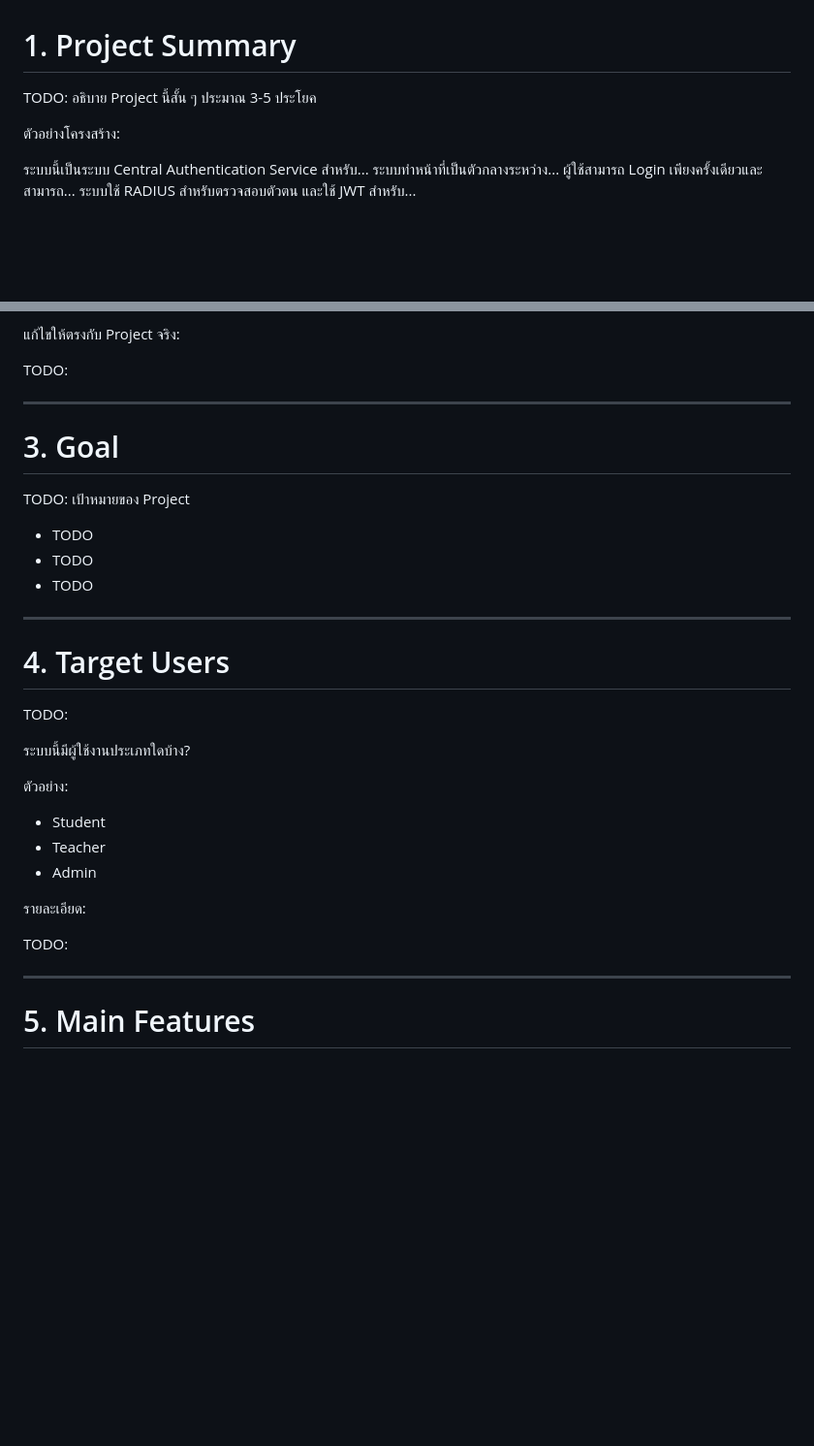
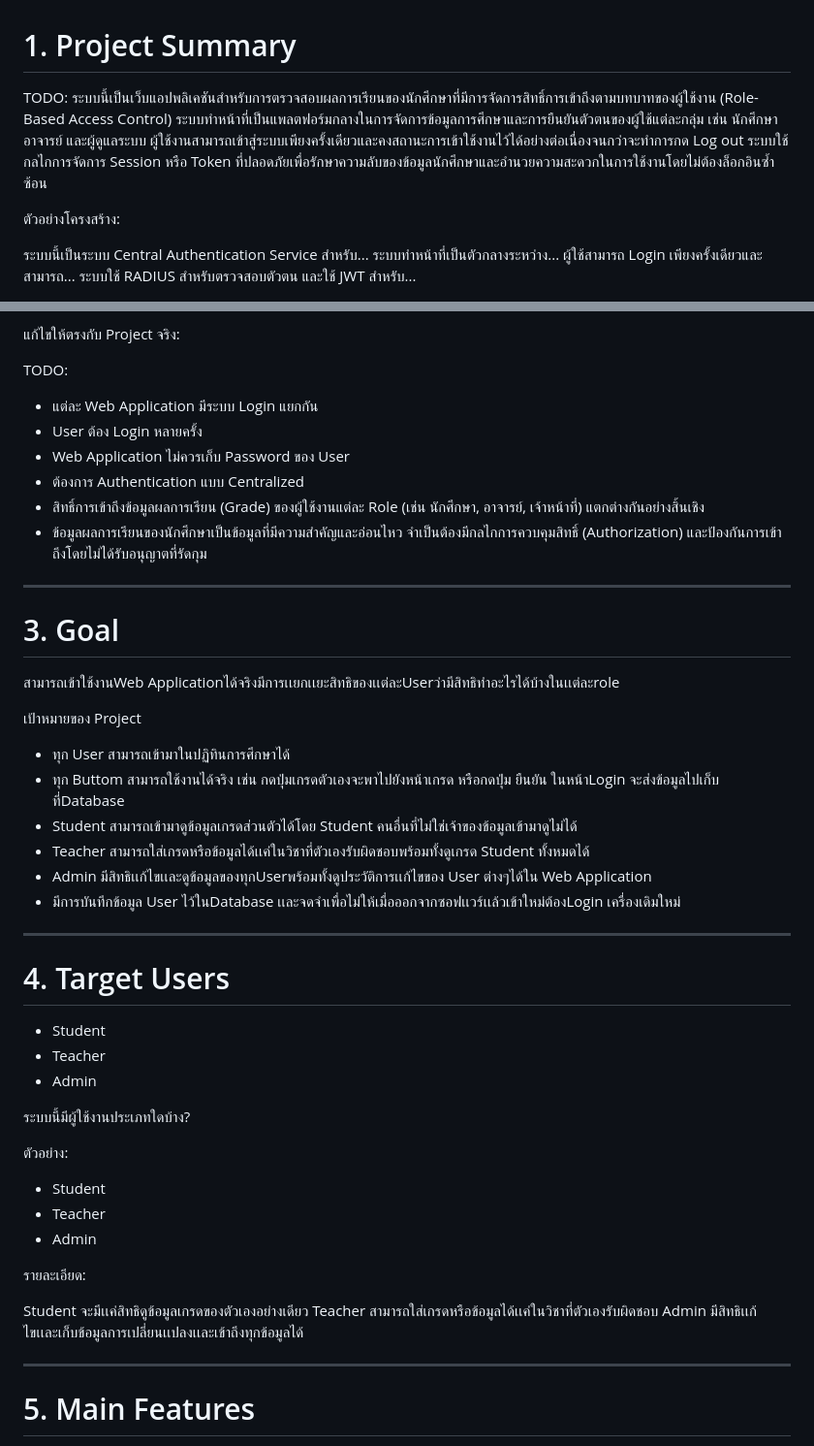
Before and after one commit to Narongrak/CTA, a Markdown page: docs/BRIEF.md, 2 parts joined by grey strips. Shown at 97% size. Rendered like a GitHub page; blank space fills up the shorter version.

Commit message:
docs:update\BRIEF.md

```diff
--- a/docs/BRIEF.md
+++ b/docs/BRIEF.md
@@ -1,7 +1,10 @@
 # 1. Project Summary
 
 TODO:
-อธิบาย Project นี้สั้น ๆ ประมาณ 3-5 ประโยค
+ระบบนี้เป็นเว็บแอปพลิเคชันสำหรับการตรวจสอบผลการเรียนของนักศึกษาที่มีการจัดการสิทธิ์การเข้าถึงตามบทบาทของผู้ใช้งาน (Role-Based Access Control)
+ระบบทำหน้าที่เป็นแพลตฟอร์มกลางในการจัดการข้อมูลการศึกษาและการยืนยันตัวตนของผู้ใช้แต่ละกลุ่ม เช่น นักศึกษา อาจารย์ และผู้ดูแลระบบ
+ผู้ใช้งานสามารถเข้าสู่ระบบเพียงครั้งเดียวและคงสถานะการเข้าใช้งานไว้ได้อย่างต่อเนื่องจนกว่าจะทำการกด Log out
+ระบบใช้กลไกการจัดการ Session หรือ Token ที่ปลอดภัยเพื่อรักษาความลับของข้อมูลนักศึกษาและอำนวยความสะดวกในการใช้งานโดยไม่ต้องล็อกอินซ้ำซ้อน
 
 ตัวอย่างโครงสร้าง:
 
@@ -28,25 +31,36 @@ TODO:
 แก้ไขให้ตรงกับ Project จริง:
 
 TODO:
-
-
+- แต่ละ Web Application มีระบบ Login แยกกัน
+- User ต้อง Login หลายครั้ง
+- Web Application ไม่ควรเก็บ Password ของ User
+- ต้องการ Authentication แบบ Centralized
+- สิทธิ์การเข้าถึงข้อมูลผลการเรียน (Grade) ของผู้ใช้งานแต่ละ Role (เช่น นักศึกษา, อาจารย์, เจ้าหน้าที่) แตกต่างกันอย่างสิ้นเชิง
+- ข้อมูลผลการเรียนของนักศึกษาเป็นข้อมูลที่มีความสำคัญและอ่อนไหว จำเป็นต้องมีกลไกการควบคุมสิทธิ์ (Authorization) และป้องกันการเข้าถึงโดยไม่ได้รับอนุญาตที่รัดกุม
 ---
 
 # 3. Goal
 
-TODO:
+สามารถเข้าใช้งานWeb Applicationได้จริงมีการเเยกเเยะสิทธิของเเต่ละUserว่ามีสิทธิทำอะไรได้บ้างในเเต่ละrole
+
 เป้าหมายของ Project
 
-- TODO
-- TODO
-- TODO
+- ทุก User สามารถเข้ามาในปฏิทินการศึกษาได้
+- ทุก Buttom สามารถใช้งานได้จริง เช่น กดปุ่มเกรดตัวเองจะพาไปยังหน้าเกรด หรือกดปุ่ม ยืนยัน ในหน้าLogin จะส่งข้อมูลไปเก็บที่Database
+- Student สามารถเข้ามาดูข้อมูลเกรดส่วนตัวได้โดย Student คนอื่นที่ไม่ใช่เจ้าของข้อมูลเข้ามาดูไม่ได้
+- Teacher สามารถใส่เกรดหรือข้อมูลได้เเค่ในวิชาที่ตัวเองรับผิดชอบพร้อมทั้งดูเกรด Student ทั้งหมดได้
+- Admin มีสิทธิเเก้ไขเเละดูข้อมูลของทุกUserพร้อมทั้งดูประวัติการเเก้ไขของ User ต่างๆได้ใน Web Application
+- มีการบันทึกข้อมูล User ไว้ในDatabase เเละจดจำเพื่อไม่ให้เมื่อออกจากซอฟเเวร์เเล้วเข้าใหม่ต้องLogin เครื่องเดิมใหม่
 
 
 ---
 
 # 4. Target Users
 
-TODO:
+- Student
+- Teacher
+- Admin
+
 
 ระบบนี้มีผู้ใช้งานประเภทใดบ้าง?
 
@@ -58,8 +72,9 @@ TODO:
 
 รายละเอียด:
 
-TODO:
-
+ Student จะมีเเค่สิทธิดูข้อมูลเกรดของตัวเองอย่างเดียว
+ Teacher สามารถใส่เกรดหรือข้อมูลได้เเค่ในวิชาที่ตัวเองรับผิดชอบ
+ Admin มีสิทธิเเก้ไขเเละเก็บข้อมูลการเปลี่ยนเเปลงเเละเข้าถึงทุกข้อมูลได้
 
 ---
 
```
